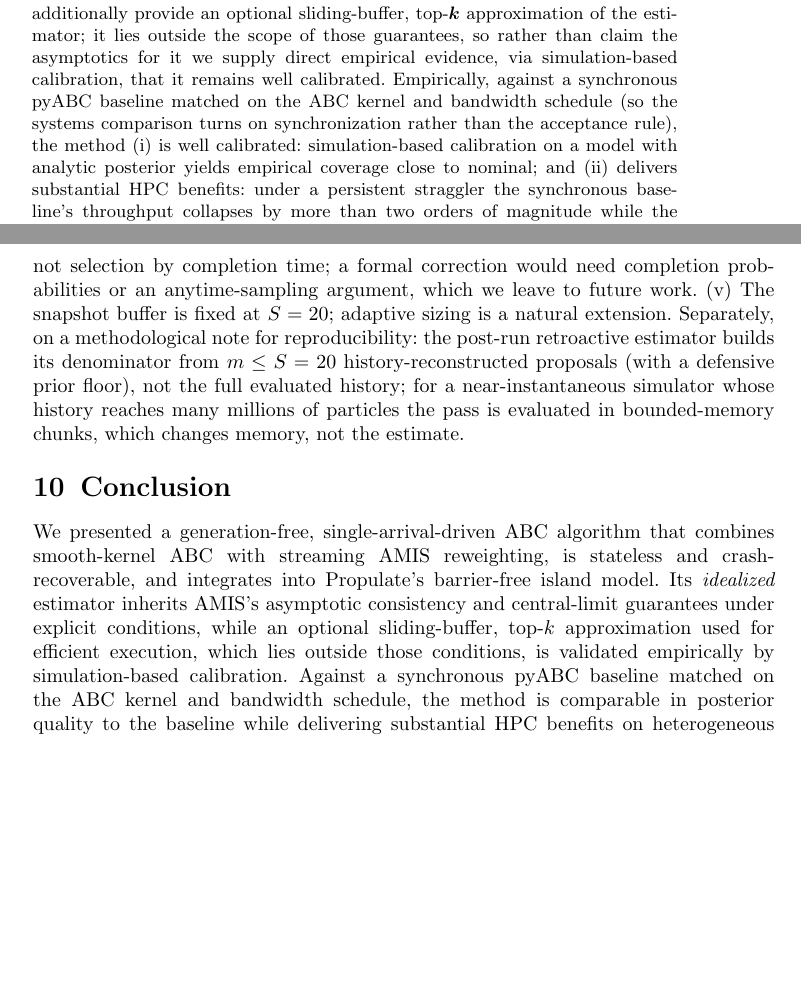
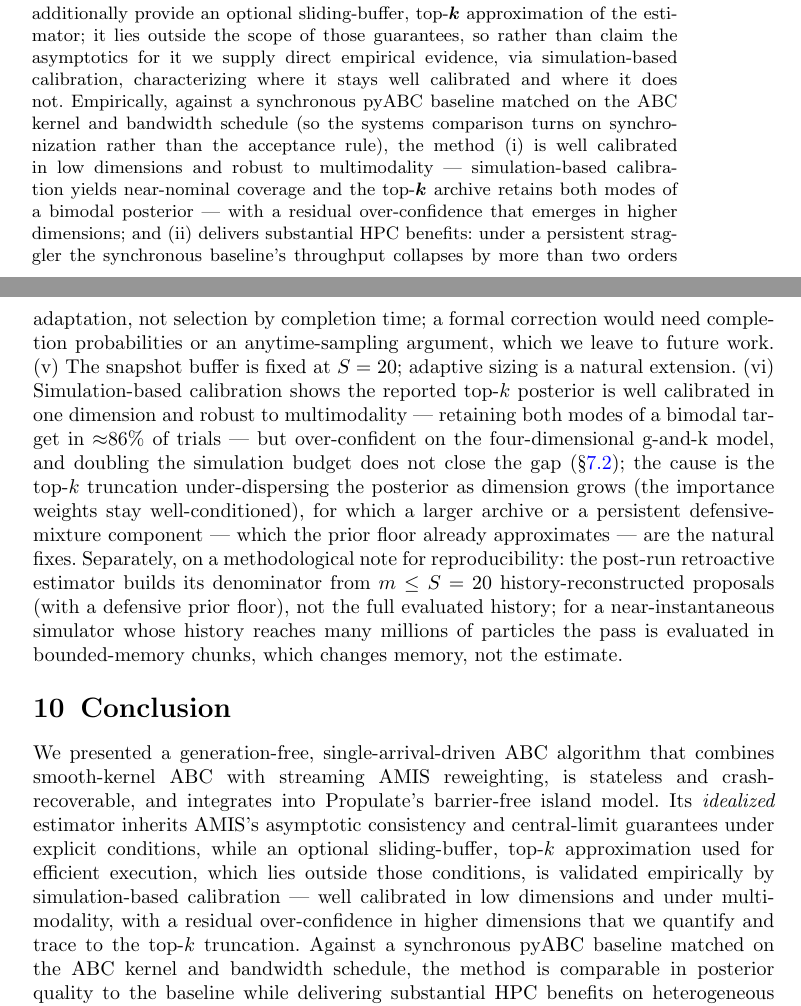
Before and after one commit to ju-he/async-abc-paper, a LaTeX paper (latex/sn-article-template/sn-article.tex): two parts of pages 1 and 24 of 28, joined at a grey line, cut so that both start at the same text, the shorter picture padded with empty space. Compiled offline with pdfLaTeX.

Commit message:
docs(paper): propagate the honest calibration story to abstract/limitations/conclusion
Make the whole paper consistent with the multidim/multimodal SBC findings:
- Abstract: claim (i) now 'well calibrated in low dimensions and robust to
  multimodality (near-nominal coverage; top-k archive keeps both bimodal modes),
  with a residual over-confidence in higher dimensions'; the top-k-approximation
  setup sentence hedged to 'characterizing where it stays well calibrated'.
- Limitations: new item (vi) — the top-k posterior is over-confident in 4-D,
  budget-tested (2x does not close it) => structural top-k under-dispersion;
  lever = larger archive / defensive-mixture floor, not more simulation.
- Conclusion: SBC validation qualified as low-dim/multimodal with a quantified
  higher-dim over-confidence traced to the truncation.
Paper compiles clean (30pp, 0 undefined refs, 0 overfull).

```diff
--- a/latex/sn-article-template/sn-article.tex
+++ b/latex/sn-article-template/sn-article.tex
@@ -32,7 +32,7 @@
 
 \affil*[1]{\orgdiv{Department}, \orgname{Organization}, \orgaddress{\city{City}, \country{Country}}}
 
-\abstract{Sequential approximate Bayesian computation (ABC-SMC/PMC) is the standard tool for likelihood-free inference, but its generation-staged structure imposes synchronization barriers that waste compute when simulator runtimes vary across parameters, precisely the regime of large heterogeneous high-performance computing (HPC) workloads. We introduce a \emph{generation-free, single-arrival-driven} ABC algorithm that combines smooth-kernel ABC with a streaming limit of Adaptive Multiple Importance Sampling (AMIS): the proposal mixture and importance weights update after \emph{every} evaluated particle rather than at population boundaries. The algorithm is \emph{stateless} (a pure function of the evaluated history), which makes it crash-recoverable and a natural fit for the barrier-free island model of the Propulate optimization engine. We show that the \emph{idealized} streaming estimator inherits AMIS's consistency and central-limit guarantees under the Wilkinson smooth-likelihood framework. For efficient execution we additionally provide an optional sliding-buffer, top-$k$ approximation of the estimator; it lies outside the scope of those guarantees, so rather than claim the asymptotics for it we supply direct empirical evidence, via simulation-based calibration, that it remains well calibrated. Empirically, against a synchronous pyABC baseline matched on the ABC kernel and bandwidth schedule (so the systems comparison turns on synchronization rather than the acceptance rule), the method (i) is well calibrated: simulation-based calibration on a model with analytic posterior yields empirical coverage close to nominal; and (ii) delivers substantial HPC benefits: under a persistent straggler the synchronous baseline's throughput collapses by more than two orders of magnitude while the asynchronous method holds essentially flat, and under runtime heterogeneity it sustains several-fold higher simulation throughput at a fixed wall-clock budget. On a realistic Cellular Potts tissue-simulation workload the asynchronous method scales almost linearly to eight nodes, sustaining several-fold higher throughput ($\approx 5\times$ at $384$ workers, widening with scale) than a synchronous baseline that, given the same core budget and a matching population, scales only sub-linearly, at comparable posterior quality.}
+\abstract{Sequential approximate Bayesian computation (ABC-SMC/PMC) is the standard tool for likelihood-free inference, but its generation-staged structure imposes synchronization barriers that waste compute when simulator runtimes vary across parameters, precisely the regime of large heterogeneous high-performance computing (HPC) workloads. We introduce a \emph{generation-free, single-arrival-driven} ABC algorithm that combines smooth-kernel ABC with a streaming limit of Adaptive Multiple Importance Sampling (AMIS): the proposal mixture and importance weights update after \emph{every} evaluated particle rather than at population boundaries. The algorithm is \emph{stateless} (a pure function of the evaluated history), which makes it crash-recoverable and a natural fit for the barrier-free island model of the Propulate optimization engine. We show that the \emph{idealized} streaming estimator inherits AMIS's consistency and central-limit guarantees under the Wilkinson smooth-likelihood framework. For efficient execution we additionally provide an optional sliding-buffer, top-$k$ approximation of the estimator; it lies outside the scope of those guarantees, so rather than claim the asymptotics for it we supply direct empirical evidence, via simulation-based calibration, characterizing where it stays well calibrated and where it does not. Empirically, against a synchronous pyABC baseline matched on the ABC kernel and bandwidth schedule (so the systems comparison turns on synchronization rather than the acceptance rule), the method (i) is well calibrated in low dimensions and robust to multimodality --- simulation-based calibration yields near-nominal coverage and the top-$k$ archive retains both modes of a bimodal posterior --- with a residual over-confidence that emerges in higher dimensions; and (ii) delivers substantial HPC benefits: under a persistent straggler the synchronous baseline's throughput collapses by more than two orders of magnitude while the asynchronous method holds essentially flat, and under runtime heterogeneity it sustains several-fold higher simulation throughput at a fixed wall-clock budget. On a realistic Cellular Potts tissue-simulation workload the asynchronous method scales almost linearly to eight nodes, sustaining several-fold higher throughput ($\approx 5\times$ at $384$ workers, widening with scale) than a synchronous baseline that, given the same core budget and a matching population, scales only sub-linearly, at comparable posterior quality.}
 
 \keywords{approximate Bayesian computation, sequential Monte Carlo, adaptive multiple importance sampling, asynchronous algorithms, high-performance computing, likelihood-free inference}
 
@@ -351,10 +351,10 @@ Across the full hyperparameter grid \emph{on the Gaussian-mean benchmark} (the a
 The results support the three claims. Asynchronous execution helps most where it should: under a persistent straggler and under runtime heterogeneity, the generation barrier is the dominant cost and removing it preserves throughput that the synchronous baseline loses. For homogeneous, near-instantaneous simulators at large worker counts the asynchronous coordination overhead does not pay off: the multi-node Lotka--Volterra points, where the fair synchronous baseline overtakes the asynchronous method, make this honest boundary explicit. On the realistic Cellular Potts workload (the cost-bearing regime the design targets) the method scales almost linearly while the synchronous baseline, held at the generation barrier even when given a matching population, scales only sub-linearly, at posterior quality comparable to the baseline.
 
 \section{Limitations}\label{sec:limitations}
-We are explicit about what \S\ref{sec:theory} does and does not give. (i) AMIS estimators are consistent but not finite-sample unbiased, since proposals depend on past particles; a local-decision rule in the spirit of \cite{paige2014cascade} that recovers finite-sample unbiasedness for ABC is future work. (ii) The bandwidth floor $\epsilon_\infty>0$ in Condition~\ref{cond:c3} means the theorem characterizes the smooth-ABC posterior at the limit bandwidth, not the exact posterior at $\epsilon=0$. (iii) Condition~\ref{cond:c1} is assumed for the specific archive-evolution rule, not proved. (iv) Keeping every accepted particle (unlike pyABC's discard-latecomers rule) over-represents fast-simulator parameter regions in the raw archive. The parameter-coupled-runtime experiment of \S\ref{sec:results-hpc} (Fig.~\ref{fig:param-bias}) quantifies this directly: steepening the runtime$\to$parameter coupling cuts aggregate throughput (so the fast region demonstrably dominates the raw sample counts), yet the asynchronous (unweighted top-$k$) posterior mean does not increase as the coupling steepens and stays comparable to the synchronous baseline, and an ablation removing the AMIS proposal adaptation leaves this robustness unchanged --- so at these levels the raw archive is robust rather than AMIS actively correcting the over-representation. We therefore do not correct for it algorithmically and do not claim the AMIS reweighting cancels it. We additionally verify this on the two finer tests the concern calls for (\S\ref{sec:results-hpc}): scoring the AMIS-\emph{reweighted} posterior rather than the unweighted archive, across the coupling sweep, a steeper coupling regime, and with/without AMIS, the reweighting reshapes the posterior \emph{spread} (lower effective sample size, ${\approx}15\%$ wider $90\%$ intervals) but not the mean (error ${\le}0.025$, no coupling trend); and a drain-after-deadline test that lets in-flight simulations finish past the deadline moves the weighted posterior mean by at most $0.013$ --- within the replicate spread --- so completion-time censoring is negligible in effect at these coupling levels, though a residual finite-sample effect at stronger couplings cannot be ruled out. Dividing by the proposal density corrects proposal adaptation, not selection by completion time; a formal correction would need completion probabilities or an anytime-sampling argument, which we leave to future work. (v) The snapshot buffer is fixed at $S=20$; adaptive sizing is a natural extension. Separately, on a methodological note for reproducibility: the post-run retroactive estimator builds its denominator from $m\le S=20$ history-reconstructed proposals (with a defensive prior floor), not the full evaluated history; for a near-instantaneous simulator whose history reaches many millions of particles the pass is evaluated in bounded-memory chunks, which changes memory, not the estimate.
+We are explicit about what \S\ref{sec:theory} does and does not give. (i) AMIS estimators are consistent but not finite-sample unbiased, since proposals depend on past particles; a local-decision rule in the spirit of \cite{paige2014cascade} that recovers finite-sample unbiasedness for ABC is future work. (ii) The bandwidth floor $\epsilon_\infty>0$ in Condition~\ref{cond:c3} means the theorem characterizes the smooth-ABC posterior at the limit bandwidth, not the exact posterior at $\epsilon=0$. (iii) Condition~\ref{cond:c1} is assumed for the specific archive-evolution rule, not proved. (iv) Keeping every accepted particle (unlike pyABC's discard-latecomers rule) over-represents fast-simulator parameter regions in the raw archive. The parameter-coupled-runtime experiment of \S\ref{sec:results-hpc} (Fig.~\ref{fig:param-bias}) quantifies this directly: steepening the runtime$\to$parameter coupling cuts aggregate throughput (so the fast region demonstrably dominates the raw sample counts), yet the asynchronous (unweighted top-$k$) posterior mean does not increase as the coupling steepens and stays comparable to the synchronous baseline, and an ablation removing the AMIS proposal adaptation leaves this robustness unchanged --- so at these levels the raw archive is robust rather than AMIS actively correcting the over-representation. We therefore do not correct for it algorithmically and do not claim the AMIS reweighting cancels it. We additionally verify this on the two finer tests the concern calls for (\S\ref{sec:results-hpc}): scoring the AMIS-\emph{reweighted} posterior rather than the unweighted archive, across the coupling sweep, a steeper coupling regime, and with/without AMIS, the reweighting reshapes the posterior \emph{spread} (lower effective sample size, ${\approx}15\%$ wider $90\%$ intervals) but not the mean (error ${\le}0.025$, no coupling trend); and a drain-after-deadline test that lets in-flight simulations finish past the deadline moves the weighted posterior mean by at most $0.013$ --- within the replicate spread --- so completion-time censoring is negligible in effect at these coupling levels, though a residual finite-sample effect at stronger couplings cannot be ruled out. Dividing by the proposal density corrects proposal adaptation, not selection by completion time; a formal correction would need completion probabilities or an anytime-sampling argument, which we leave to future work. (v) The snapshot buffer is fixed at $S=20$; adaptive sizing is a natural extension. (vi) Simulation-based calibration shows the reported top-$k$ posterior is well calibrated in one dimension and robust to multimodality --- retaining both modes of a bimodal target in ${\approx}86\%$ of trials --- but over-confident on the four-dimensional g-and-k model, and doubling the simulation budget does not close the gap (\S\ref{sec:results-validity}); the cause is the top-$k$ truncation under-dispersing the posterior as dimension grows (the importance weights stay well-conditioned), for which a larger archive or a persistent defensive-mixture component --- which the prior floor already approximates --- are the natural fixes. Separately, on a methodological note for reproducibility: the post-run retroactive estimator builds its denominator from $m\le S=20$ history-reconstructed proposals (with a defensive prior floor), not the full evaluated history; for a near-instantaneous simulator whose history reaches many millions of particles the pass is evaluated in bounded-memory chunks, which changes memory, not the estimate.
 
 \section{Conclusion}\label{sec:conclusion}
-We presented a generation-free, single-arrival-driven ABC algorithm that combines smooth-kernel ABC with streaming AMIS reweighting, is stateless and crash-recoverable, and integrates into Propulate's barrier-free island model. Its \emph{idealized} estimator inherits AMIS's asymptotic consistency and central-limit guarantees under explicit conditions, while an optional sliding-buffer, top-$k$ approximation used for efficient execution, which lies outside those conditions, is validated empirically by simulation-based calibration. Against a synchronous pyABC baseline matched on the ABC kernel and bandwidth schedule, the method is comparable in posterior quality to the baseline while delivering substantial HPC benefits on heterogeneous and straggler-prone workloads, including a realistic Cellular Potts simulation. Asynchronous, generation-free ABC is a promising approach for large-scale simulator-based inference on modern HPC systems.
+We presented a generation-free, single-arrival-driven ABC algorithm that combines smooth-kernel ABC with streaming AMIS reweighting, is stateless and crash-recoverable, and integrates into Propulate's barrier-free island model. Its \emph{idealized} estimator inherits AMIS's asymptotic consistency and central-limit guarantees under explicit conditions, while an optional sliding-buffer, top-$k$ approximation used for efficient execution, which lies outside those conditions, is validated empirically by simulation-based calibration --- well calibrated in low dimensions and under multimodality, with a residual over-confidence in higher dimensions that we quantify and trace to the top-$k$ truncation. Against a synchronous pyABC baseline matched on the ABC kernel and bandwidth schedule, the method is comparable in posterior quality to the baseline while delivering substantial HPC benefits on heterogeneous and straggler-prone workloads, including a realistic Cellular Potts simulation. Asynchronous, generation-free ABC is a promising approach for large-scale simulator-based inference on modern HPC systems.
 
 \bmhead{Acknowledgements}
 \emph{To be added in the final version.}
```
Also changed, not shown: latex/sn-article-template/sn-article.pdf.
